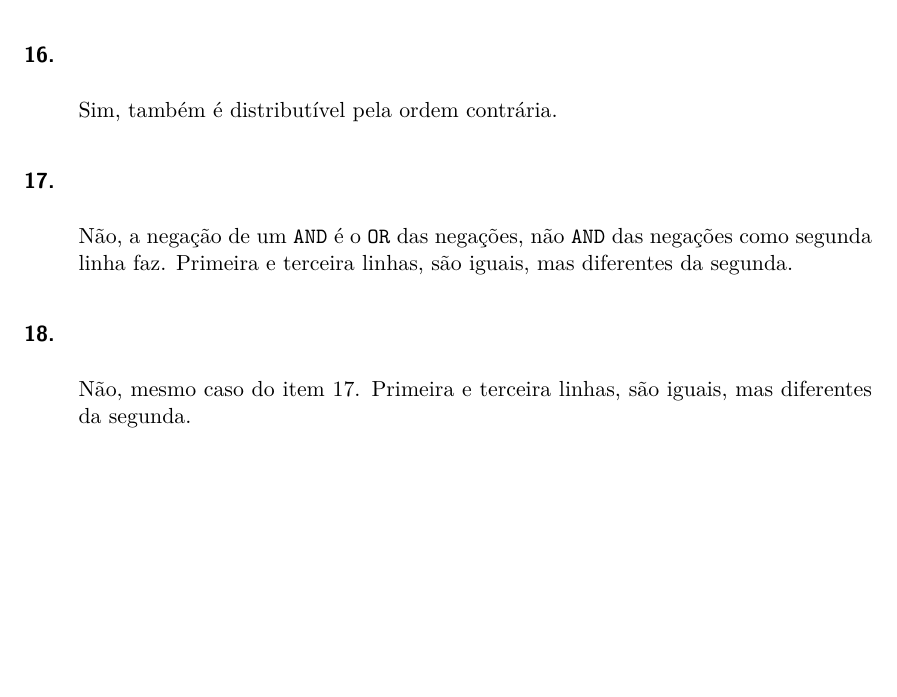
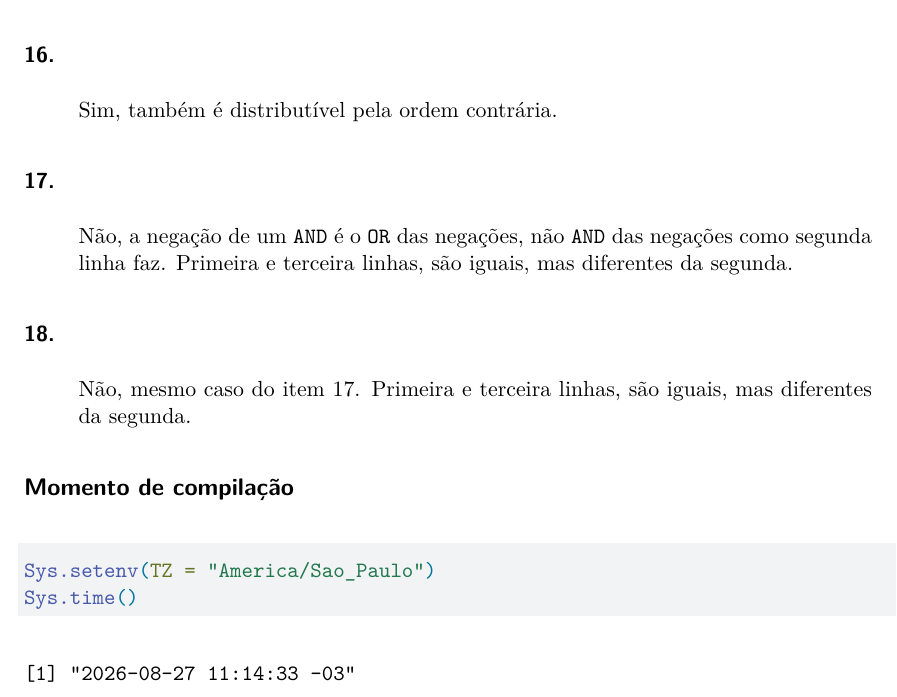
Before and after one commit to bentobotega/ME315A, a Quarto document (lista03/lista03_botega.qmd): part of page 14 of 14, cut so that both start at the same text, the shorter picture padded with empty space. Rendered offline with R 4.5, knitr and Pandoc in place of Quarto, then LaTeX, with nearby package versions.

Commit message:
Added compilation time chunk

````diff
--- a/lista03/lista03_botega.qmd
+++ b/lista03/lista03_botega.qmd
@@ -276,3 +276,10 @@ WHERE NOT (STATE = 'MT' AND FEE = 0)
 ### 18.
 
 > Não, mesmo caso do item 17. Primeira e terceira linhas, são iguais, mas diferentes da segunda.
+
+## Momento de compilação
+
+```{r}
+Sys.setenv(TZ = "America/Sao_Paulo")
+Sys.time()
+```
````
Also changed, not shown: lista03/lista03_botega.pdf.
